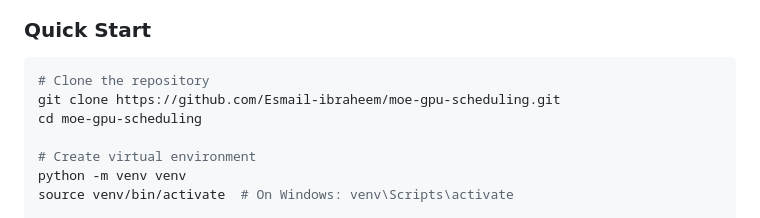
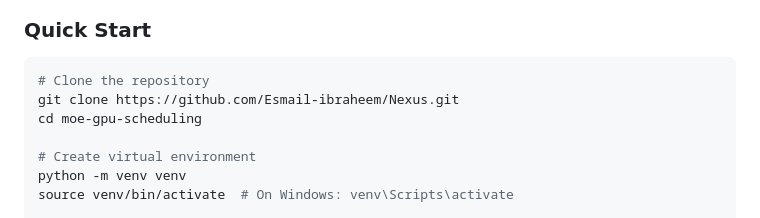
Before and after one commit to Esmail-ibraheem/Nexus, a Markdown page: README.md, the part around the change. Drawn GitHub-style.

Commit message:
Update repository URL in README

````diff
--- a/README.md
+++ b/README.md
@@ -42,7 +42,7 @@
 
 ```bash
 # Clone the repository
-git clone https://github.com/Esmail-ibraheem/moe-gpu-scheduling.git
+git clone https://github.com/Esmail-ibraheem/Nexus.git
 cd moe-gpu-scheduling
 
 # Create virtual environment
````
